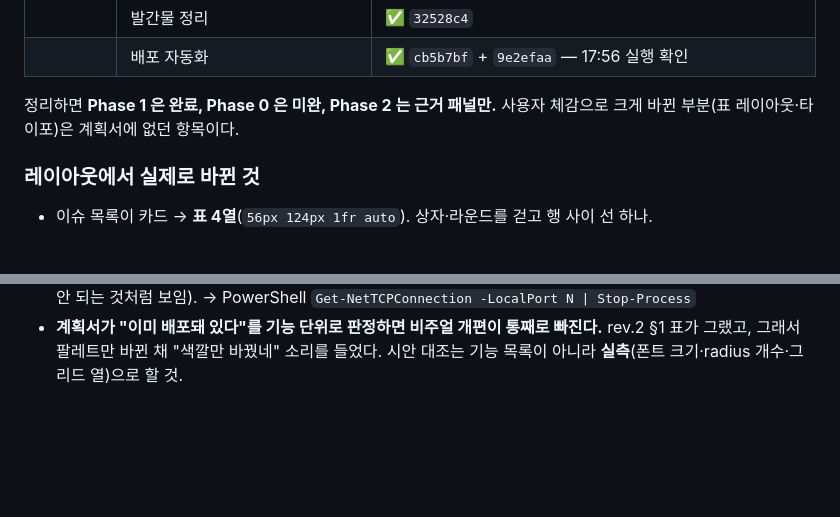
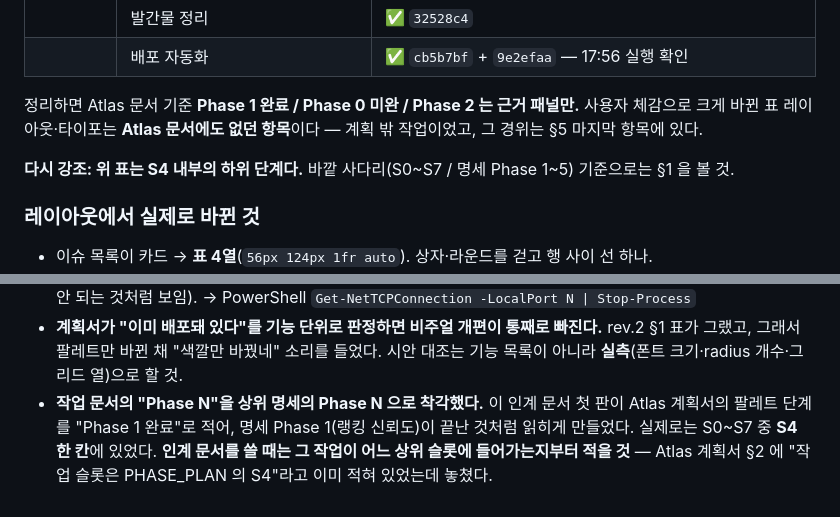
Before and after one commit to policy174/nuclear-news, a Markdown page: docs/2026-08-03-signal-desk-handoff.md, 2 parts joined by grey strips. Drawn GitHub-style; blank space fills up the shorter version.

```diff
--- a/docs/2026-08-03-signal-desk-handoff.md
+++ b/docs/2026-08-03-signal-desk-handoff.md
@@ -34,8 +87,12 @@
 | | 발간물 정리 | ✅ `32528c4` |
 | | 배포 자동화 | ✅ `cb5b7bf` + `9e2efaa` — 17:56 실행 확인 |
 
-정리하면 **Phase 1 은 완료, Phase 0 은 미완, Phase 2 는 근거 패널만.**
-사용자 체감으로 크게 바뀐 부분(표 레이아웃·타이포)은 계획서에 없던 항목이다.
+정리하면 Atlas 문서 기준 **Phase 1 완료 / Phase 0 미완 / Phase 2 는 근거 패널만.**
+사용자 체감으로 크게 바뀐 표 레이아웃·타이포는 **Atlas 문서에도 없던 항목**이다 —
+계획 밖 작업이었고, 그 경위는 §5 마지막 항목에 있다.
+
+**다시 강조: 위 표는 S4 내부의 하위 단계다.** 바깥 사다리(S0~S7 / 명세 Phase 1~5)
+기준으로는 §1 을 볼 것.
 
 ### 레이아웃에서 실제로 바뀐 것
 
@@ -204,3 +261,8 @@ python -m http.server 8790 --bind 127.0.0.1 --directory <worktree>/web/public
 - **계획서가 "이미 배포돼 있다"를 기능 단위로 판정하면 비주얼 개편이 통째로 빠진다.**
   rev.2 §1 표가 그랬고, 그래서 팔레트만 바뀐 채 "색깔만 바꿨네" 소리를 들었다.
   시안 대조는 기능 목록이 아니라 **실측**(폰트 크기·radius 개수·그리드 열)으로 할 것.
+- **작업 문서의 "Phase N"을 상위 명세의 Phase N 으로 착각했다.** 이 인계 문서 첫 판이
+  Atlas 계획서의 팔레트 단계를 "Phase 1 완료"로 적어, 명세 Phase 1(랭킹 신뢰도)이 끝난
+  것처럼 읽히게 만들었다. 실제로는 S0~S7 중 **S4 한 칸**에 있었다.
+  **인계 문서를 쓸 때는 그 작업이 어느 상위 슬롯에 들어가는지부터 적을 것** —
+  Atlas 계획서 §2 에 "작업 슬롯은 PHASE_PLAN 의 S4"라고 이미 적혀 있었는데 놓쳤다.
```
Also changed, not shown: other parts of docs/2026-08-03-signal-desk-handoff.md (+56 -3 lines).
